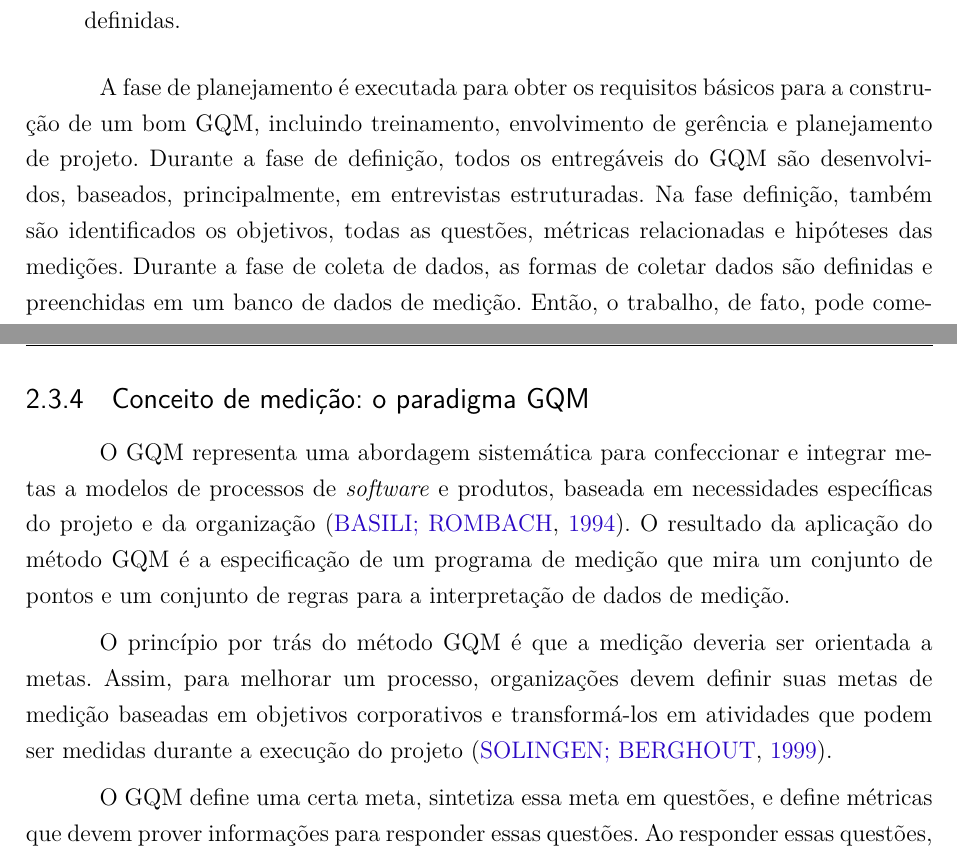
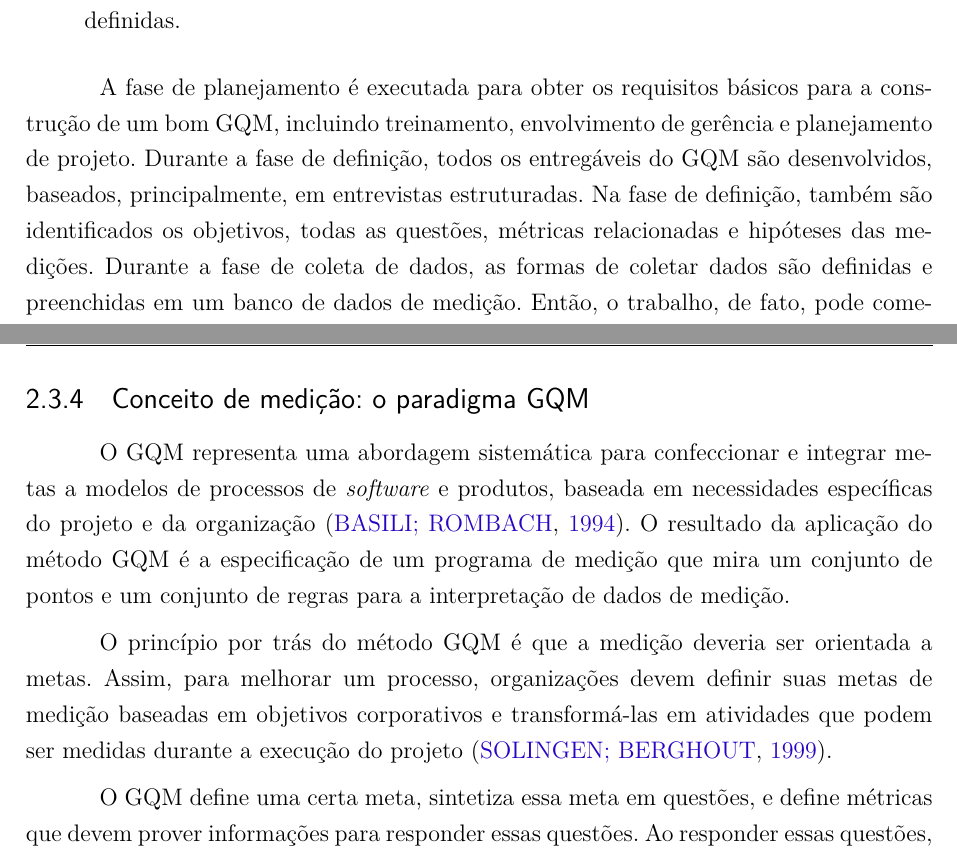
Before and after one commit to BMGWA/Medicao, a LaTeX thesis (tcc.tex, which reads editaveis/textual/referencial.tex): two parts of pages 19 and 20 of 31, joined at a grey line, cut so that both start at the same text. Compiled offline with pdfLaTeX.

Commit message:
referencial revisado

```diff
--- a/editaveis/textual/referencial.tex
+++ b/editaveis/textual/referencial.tex
@@ -205,7 +205,7 @@ A fase de planejamento é executada para obter os requisitos básicos para a
 construção de um bom GQM, incluindo treinamento, envolvimento de gerência e
 planejamento de projeto. Durante a fase de definição, todos os entregáveis do
 GQM são desenvolvidos, baseados, principalmente, em entrevistas estruturadas.
-Na fase definição, também são identificados os objetivos, todas as questões,
+Na fase de definição, também são identificados os objetivos, todas as questões,
 métricas relacionadas e hipóteses das medições. Durante a fase de coleta de
 dados, as formas de coletar dados são definidas e preenchidas em um banco de
 dados de medição. Então, o trabalho, de
@@ -250,7 +250,7 @@ pontos e um conjunto de regras para a interpretação de dados de medição.
 
 O princípio por trás do método GQM é que a medição deveria ser orientada a metas.
 Assim, para melhorar um processo, organizações devem definir suas metas de medição
-baseadas em objetivos corporativos e transformá-los em atividades que podem ser
+baseadas em objetivos corporativos e transformá-las em atividades que podem ser
  medidas durante a execução do projeto \cite{egon}.
 
 O GQM define uma certa meta, sintetiza essa meta em questões, e define métricas
```
